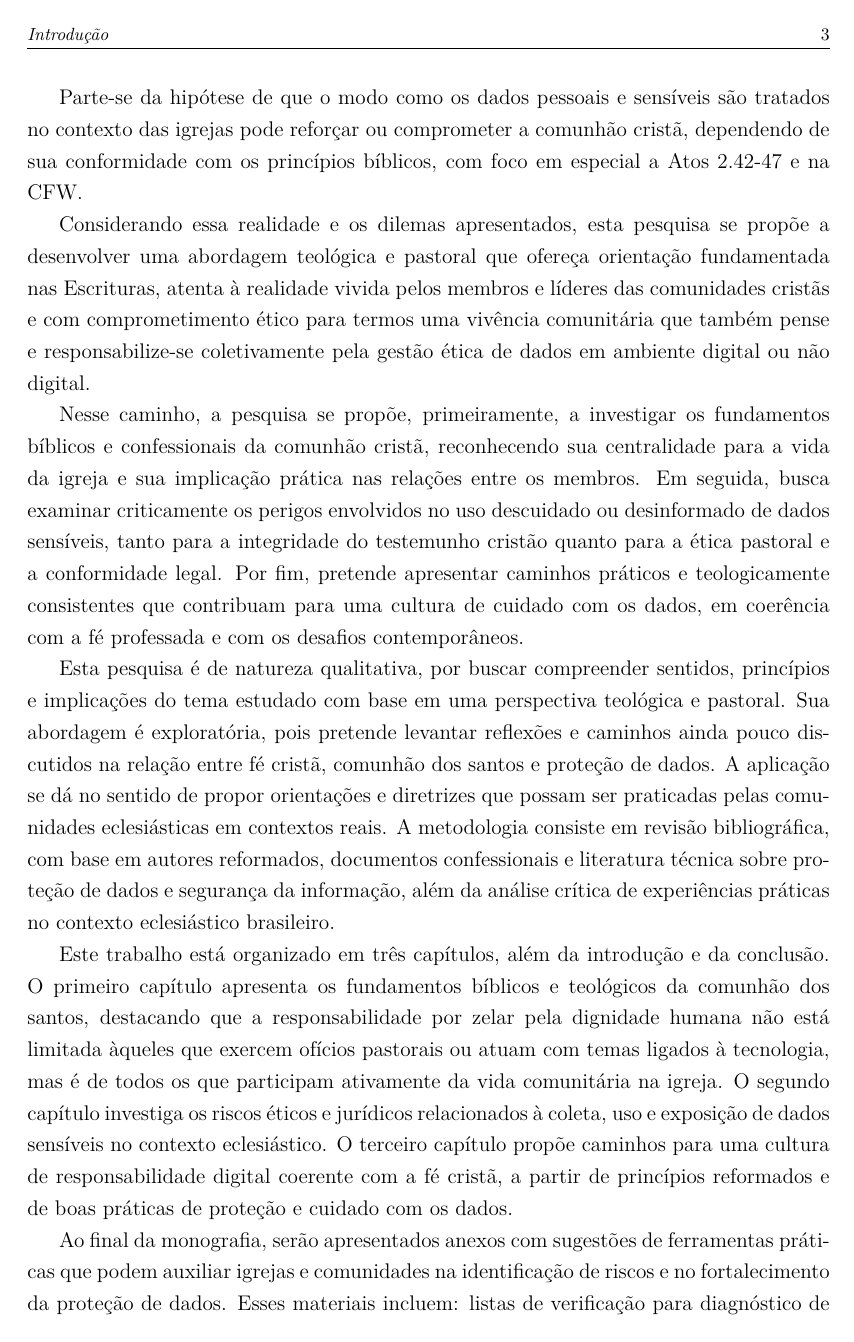
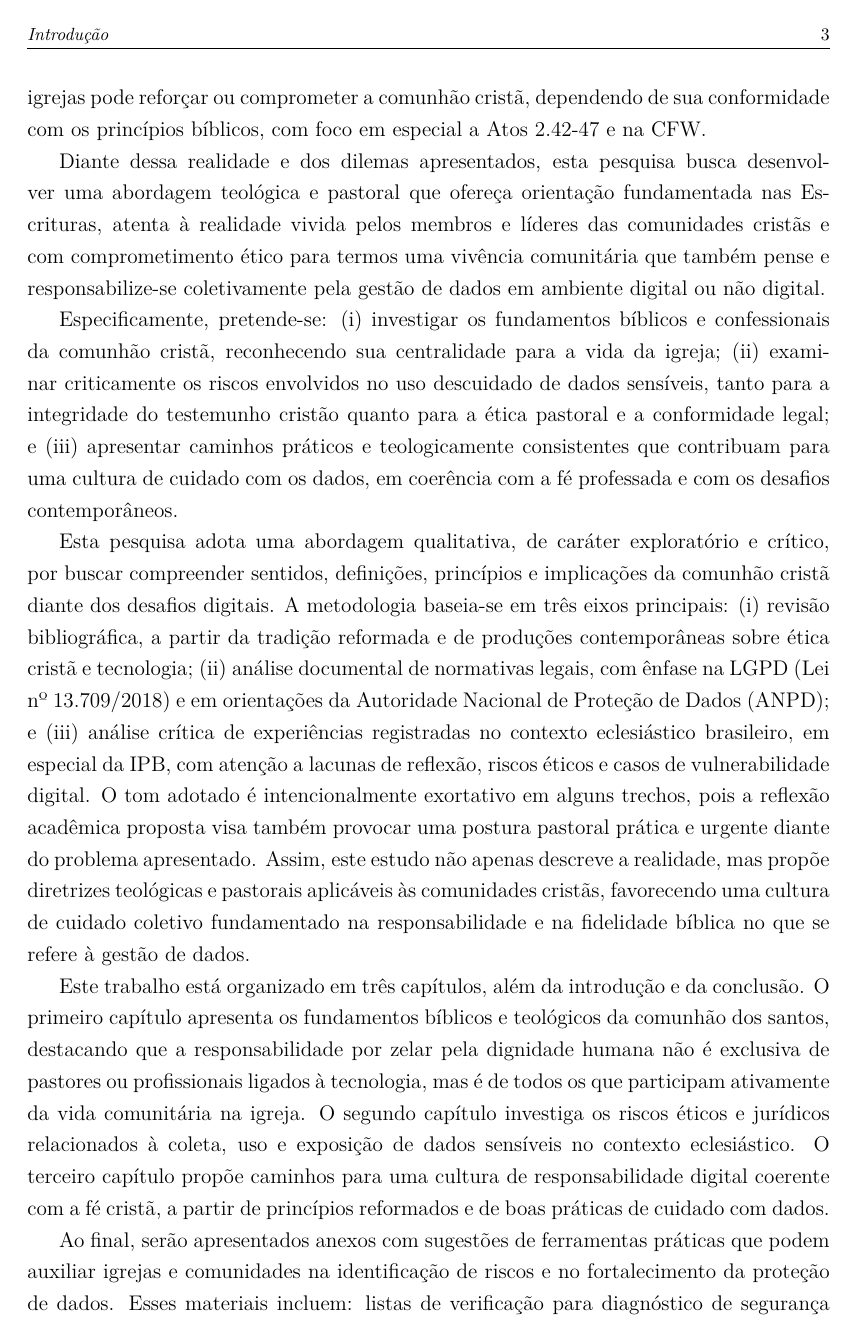
Before and after one commit to vitormattos/monografia-teologia, a LaTeX thesis (monografia.tex, which reads conteudo/commands.tex, conteudo/monografia/introducao.tex): page 17 of 81. Compiled offline with XeLaTeX.

Commit message:
Revisão da introdução

```diff
--- a/conteudo/commands.tex
+++ b/conteudo/commands.tex
@@ -1,4 +1,4 @@
-\instituicao{Seminário Teológico Presbiteriano rev. Ashbel Green Simonton}
+\instituicao{Seminário Teológico Presbiteriano Rev. Ashbel Green Simonton}
 \titulo{A comunhão dos santos frente aos dilemas da ética digital}
 \newcommand{\subtema}{Uma abordagem bíblica sobre a gestão de dados sensíveis na igreja}
 \autor{Vitor Mattos de Souza}
--- a/conteudo/monografia/introducao.tex
+++ b/conteudo/monografia/introducao.tex
@@ -27,18 +27,18 @@ A pergunta que norteia esta pesquisa é: como nós, enquanto corpo de Cristo com
 
 % HIPÓTESE
-Parte-se da hipótese de que o modo como os dados pessoais e sensíveis são tratados no contexto das igrejas pode reforçar ou comprometer a comunhão cristã, dependendo de sua conformidade com os princípios bíblicos, com foco em especial a Atos 2.42-47 e na \gls{cfw}.
+Parte-se da hipótese de que o modo como os dados pessoais e sensíveis são tratados nas igrejas pode reforçar ou comprometer a comunhão cristã, dependendo de sua conformidade com os princípios bíblicos, com foco em especial a Atos 2.42-47 e na \gls{cfw}.
 
 % OBJETIVO GERAL
-Considerando essa realidade e os dilemas apresentados, esta pesquisa se propõe a desenvolver uma abordagem teológica e pastoral que ofereça orientação fundamentada nas Escrituras, atenta à realidade vivida pelos membros e líderes das comunidades cristãs e com comprometimento ético para termos uma vivência comunitária que também pense e responsabilize-se coletivamente pela gestão ética de dados em ambiente digital ou não digital.
+Diante dessa realidade e dos dilemas apresentados, esta pesquisa busca desenvolver uma abordagem teológica e pastoral que ofereça orientação fundamentada nas Escrituras, atenta à realidade vivida pelos membros e líderes das comunidades cristãs e com comprometimento ético para termos uma vivência comunitária que também pense e responsabilize-se coletivamente pela gestão de dados em ambiente digital ou não digital.
 
 % OBJETIVOS ESPECÍFICOS
-Nesse caminho, a pesquisa se propõe, primeiramente, a investigar os fundamentos bíblicos e confessionais da comunhão cristã, reconhecendo sua centralidade para a vida da igreja e sua implicação prática nas relações entre os membros. Em seguida, busca examinar criticamente os perigos envolvidos no uso descuidado ou desinformado de dados sensíveis, tanto para a integridade do testemunho cristão quanto para a ética pastoral e a conformidade legal. Por fim, pretende apresentar caminhos práticos e teologicamente consistentes que contribuam para uma cultura de cuidado com os dados, em coerência com a fé professada e com os desafios contemporâneos.
+Especificamente, pretende-se: (i) investigar os fundamentos bíblicos e confessionais da comunhão cristã, reconhecendo sua centralidade para a vida da igreja; (ii) examinar criticamente os riscos envolvidos no uso descuidado de dados sensíveis, tanto para a integridade do testemunho cristão quanto para a ética pastoral e a conformidade legal; e (iii) apresentar caminhos práticos e teologicamente consistentes que contribuam para uma cultura de cuidado com os dados, em coerência com a fé professada e com os desafios contemporâneos.
 
 % METODOLOGIA
-Esta pesquisa é de natureza qualitativa, por buscar compreender sentidos, princípios e implicações do tema estudado com base em uma perspectiva teológica e pastoral. Sua abordagem é exploratória, pois pretende levantar reflexões e caminhos ainda pouco discutidos na relação entre fé cristã, comunhão dos santos e proteção de dados. A aplicação se dá no sentido de propor orientações e diretrizes que possam ser praticadas pelas comunidades eclesiásticas em contextos reais. A metodologia consiste em revisão bibliográfica, com base em autores reformados, documentos confessionais e literatura técnica sobre proteção de dados e segurança da informação, além da análise crítica de experiências práticas no contexto eclesiástico brasileiro.
+Esta pesquisa adota uma abordagem qualitativa, de caráter exploratório e crítico, por buscar compreender sentidos, definições, princípios e implicações da comunhão cristã diante dos desafios digitais. A metodologia baseia-se em três eixos principais: (i) revisão bibliográfica, a partir da tradição reformada e de produções contemporâneas sobre ética cristã e tecnologia; (ii) análise documental de normativas legais, com ênfase na \gls{lgpd} (Lei nº 13.709/2018) e em orientações da \gls{anpd}; e (iii) análise crítica de experiências registradas no contexto eclesiástico brasileiro, em especial da \gls{ipb}, com atenção a lacunas de reflexão, riscos éticos e casos de vulnerabilidade digital. O tom adotado é intencionalmente exortativo em alguns trechos, pois a reflexão acadêmica proposta visa também provocar uma postura pastoral prática e urgente diante do problema apresentado. Assim, este estudo não apenas descreve a realidade, mas propõe diretrizes teológicas e pastorais aplicáveis às comunidades cristãs, favorecendo uma cultura de cuidado coletivo fundamentado na responsabilidade e na fidelidade bíblica no que se refere à gestão de dados.
 
 % ESTRUTURA DO TRABALHO
-Este trabalho está organizado em três capítulos, além da introdução e da conclusão. O primeiro capítulo apresenta os fundamentos bíblicos e teológicos da comunhão dos santos, destacando que a responsabilidade por zelar pela dignidade humana não está limitada àqueles que exercem ofícios pastorais ou atuam com temas ligados à tecnologia, mas é de todos os que participam ativamente da vida comunitária na igreja. O segundo capítulo investiga os riscos éticos e jurídicos relacionados à coleta, uso e exposição de dados sensíveis no contexto eclesiástico. O terceiro capítulo propõe caminhos para uma cultura de responsabilidade digital coerente com a fé cristã, a partir de princípios reformados e de boas práticas de proteção e cuidado com os dados.
+Este trabalho está organizado em três capítulos, além da introdução e da conclusão. O primeiro capítulo apresenta os fundamentos bíblicos e teológicos da comunhão dos santos, destacando que a responsabilidade por zelar pela dignidade humana não é exclusiva de pastores ou profissionais ligados à tecnologia, mas é de todos os que participam ativamente da vida comunitária na igreja. O segundo capítulo investiga os riscos éticos e jurídicos relacionados à coleta, uso e exposição de dados sensíveis no contexto eclesiástico. O terceiro capítulo propõe caminhos para uma cultura de responsabilidade digital coerente com a fé cristã, a partir de princípios reformados e de boas práticas de cuidado com dados.
 
-Ao final da monografia, serão apresentados anexos com sugestões de ferramentas práticas que podem auxiliar igrejas e comunidades na identificação de riscos e no fortalecimento da proteção de dados. Esses materiais incluem: listas de verificação para diagnóstico de segurança da informação, recomendações iniciais de boas práticas para mitigação de riscos e uma curadoria de sistemas e soluções acessíveis que podem ser adotados de forma responsável e coerente com os princípios discutidos ao longo do trabalho.
+Ao final, serão apresentados anexos com sugestões de ferramentas práticas que podem auxiliar igrejas e comunidades na identificação de riscos e no fortalecimento da proteção de dados. Esses materiais incluem: listas de verificação para diagnóstico de segurança da informação, recomendações iniciais de boas práticas para mitigação de riscos e uma curadoria de sistemas e soluções acessíveis que podem ser adotados de forma responsável e coerente com os princípios discutidos ao longo do trabalho.
 
```
Also changed, not shown: conteudo/monografia/introducao.tex (20 more changed lines).
